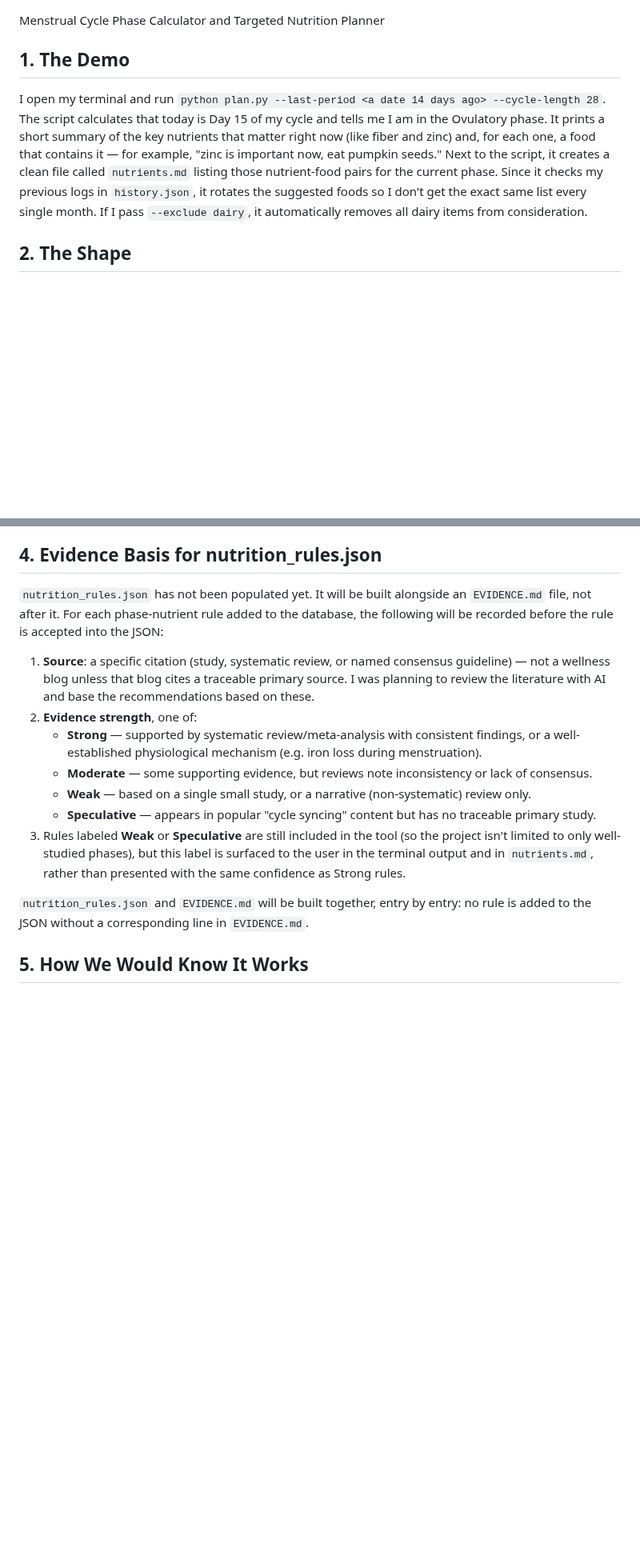
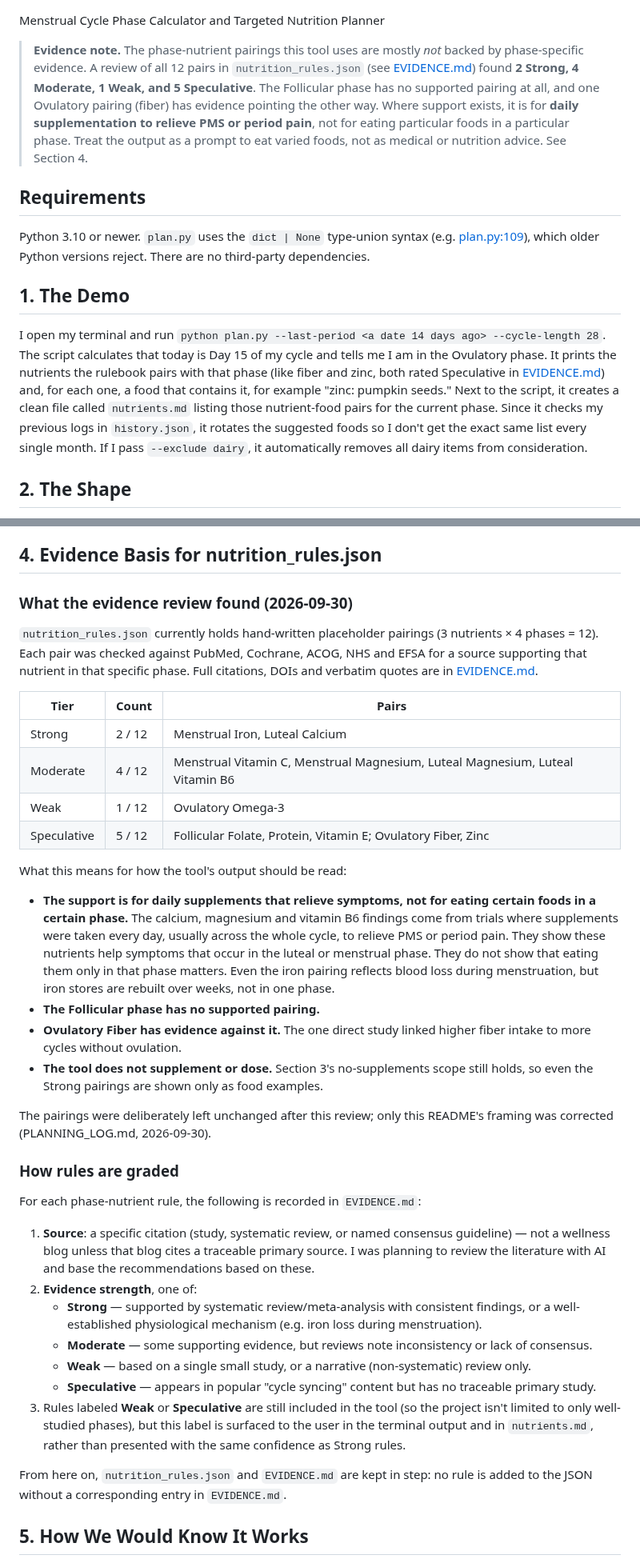
Before and after one commit to esst-prog2/Menstrual-Cycle-Phase-Calculator-Targeted-Nutrition-Planner, a Markdown page: README.md, 2 parts joined by grey strips. Shown at 80% size. GitHub-like rendering; blank space fills up the shorter version.

Commit message:
docs: soften phase-specific framing in README and state Python 3.10+ requirement
Cites the evidence spike (2 Strong, 4 Moderate, 1 Weak, 5 Speculative),
clarifies that support is for daily supplementation for PMS/pain rather
than phase-timed eating, and links EVIDENCE.md. nutrition_rules.json is
intentionally unchanged.

Co-Authored-By: Claude Opus 5.5 <noreply@anthropic.com>

```diff
--- a/README.md
+++ b/README.md
@@ -1,7 +1,22 @@
 Menstrual Cycle Phase Calculator and Targeted Nutrition Planner
 
+> **Evidence note.** The phase-nutrient pairings this tool uses are mostly
+> *not* backed by phase-specific evidence. A review of all 12 pairs in
+> `nutrition_rules.json` (see [EVIDENCE.md](EVIDENCE.md)) found **2 Strong,
+> 4 Moderate, 1 Weak, and 5 Speculative**. The Follicular phase has no
+> supported pairing at all, and one Ovulatory pairing (fiber) has evidence
+> pointing the other way. Where support exists, it is for **daily
+> supplementation to relieve PMS or period pain**, not for eating particular
+> foods in a particular phase. Treat the output as a prompt to eat varied
+> foods, not as medical or nutrition advice. See Section 4.
+
+## Requirements
+Python 3.10 or newer. `plan.py` uses the `dict | None` type-union syntax
+(e.g. [plan.py:109](plan.py#L109)), which older Python versions reject.
+There are no third-party dependencies.
+
 ## 1. The Demo
-I open my terminal and run `python plan.py --last-period <a date 14 days ago> --cycle-length 28`. The script calculates that today is Day 15 of my cycle and tells me I am in the Ovulatory phase. It prints a short summary of the key nutrients that matter right now (like fiber and zinc) and, for each one, a food that contains it — for example, "zinc is important now, eat pumpkin seeds." Next to the script, it creates a clean file called `nutrients.md` listing those nutrient-food pairs for the current phase. Since it checks my previous logs in `history.json`, it rotates the suggested foods so I don't get the exact same list every single month. If I pass `--exclude dairy`, it automatically removes all dairy items from consideration.
+I open my terminal and run `python plan.py --last-period <a date 14 days ago> --cycle-length 28`. The script calculates that today is Day 15 of my cycle and tells me I am in the Ovulatory phase. It prints the nutrients the rulebook pairs with that phase (like fiber and zinc, both rated Speculative in [EVIDENCE.md](EVIDENCE.md)) and, for each one, a food that contains it, for example "zinc: pumpkin seeds." Next to the script, it creates a clean file called `nutrients.md` listing those nutrient-food pairs for the current phase. Since it checks my previous logs in `history.json`, it rotates the suggested foods so I don't get the exact same list every single month. If I pass `--exclude dairy`, it automatically removes all dairy items from consideration.
 
 ## 2. The Shape
 **in:** The start date of my last period, my average cycle length, any food exclusions (optional), a local `nutrition_rules.json` rulebook, and a lightweight `history.json` tracking recent recommendations.
@@ -26,10 +41,43 @@ I open my terminal and run `python plan.py --last-period <a date 14 days ago> --
 
 ## 4. Evidence Basis for nutrition_rules.json
 
-`nutrition_rules.json` has not been populated yet. It will be built alongside
-an `EVIDENCE.md` file, not after it. For each phase-nutrient rule added to the
-database, the following will be recorded before the rule is accepted into the
-JSON:
+### What the evidence review found (2026-09-30)
+
+`nutrition_rules.json` currently holds hand-written placeholder pairings
+(3 nutrients × 4 phases = 12). Each pair was checked against PubMed,
+Cochrane, ACOG, NHS and EFSA for a source supporting that nutrient in that
+specific phase. Full citations, DOIs and verbatim quotes are in
+[EVIDENCE.md](EVIDENCE.md).
+
+| Tier | Count | Pairs |
+|---|---|---|
+| Strong | 2 / 12 | Menstrual Iron, Luteal Calcium |
+| Moderate | 4 / 12 | Menstrual Vitamin C, Menstrual Magnesium, Luteal Magnesium, Luteal Vitamin B6 |
+| Weak | 1 / 12 | Ovulatory Omega-3 |
+| Speculative | 5 / 12 | Follicular Folate, Protein, Vitamin E; Ovulatory Fiber, Zinc |
+
+What this means for how the tool's output should be read:
+
+- **The support is for daily supplements that relieve symptoms, not for
+  eating certain foods in a certain phase.** The calcium, magnesium and
+  vitamin B6 findings come from trials where supplements were taken every
+  day, usually across the whole cycle, to relieve PMS or period pain. They
+  show these nutrients help symptoms that occur in the luteal or menstrual
+  phase. They do not show that eating them only in that phase matters. Even
+  the iron pairing reflects blood loss during menstruation, but iron stores
+  are rebuilt over weeks, not in one phase.
+- **The Follicular phase has no supported pairing.**
+- **Ovulatory Fiber has evidence against it.** The one direct study linked
+  higher fiber intake to more cycles without ovulation.
+- **The tool does not supplement or dose.** Section 3's no-supplements scope
+  still holds, so even the Strong pairings are shown only as food examples.
+
+The pairings were deliberately left unchanged after this review; only this
+README's framing was corrected (PLANNING_LOG.md, 2026-09-30).
+
+### How rules are graded
+
+For each phase-nutrient rule, the following is recorded in `EVIDENCE.md`:
 
 1. **Source**: a specific citation (study, systematic review, or named
    consensus guideline) — not a wellness blog unless that blog cites a
@@ -50,8 +98,8 @@ JSON:
    is surfaced to the user in the terminal output and in `nutrients.md`,
    rather than presented with the same confidence as Strong rules.
 
-`nutrition_rules.json` and `EVIDENCE.md` will be built together, entry by
-entry: no rule is added to the JSON without a corresponding line in
+From here on, `nutrition_rules.json` and `EVIDENCE.md` are kept in step:
+no rule is added to the JSON without a corresponding entry in
 `EVIDENCE.md`.
 
 ## 5. How We Would Know It Works
```
Also changed, not shown: other parts of README.md (+1 -1 lines), PLANNING_LOG.md (+1 -0 lines).
